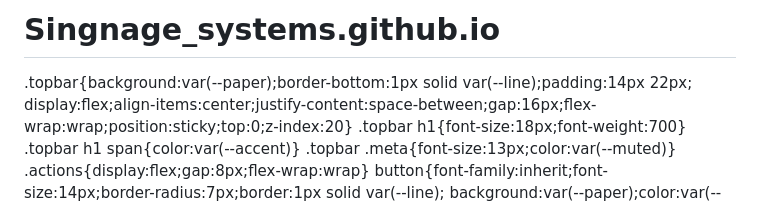
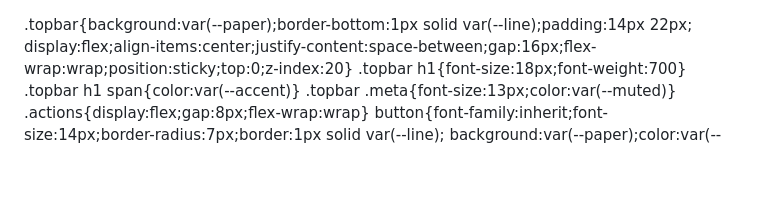
Before and after one commit to zigi8020/Singnage_systems.github.io, a Markdown page: README.md, the part around the change. Drawn GitHub-style; blank space fills up the shorter version.

Commit message:
Remove project title and HTML doctype from README

```diff
--- a/README.md
+++ b/README.md
@@ -1,5 +1,3 @@
-# Singnage_systems.github.io
-<!DOCTYPE html>
 <html lang="he" dir="rtl">
 <head>
 <meta charset="UTF-8">
```
